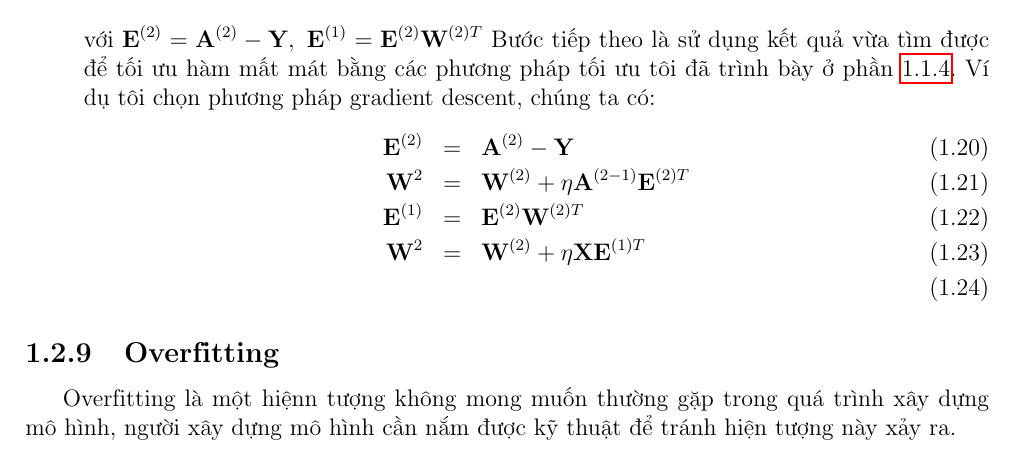
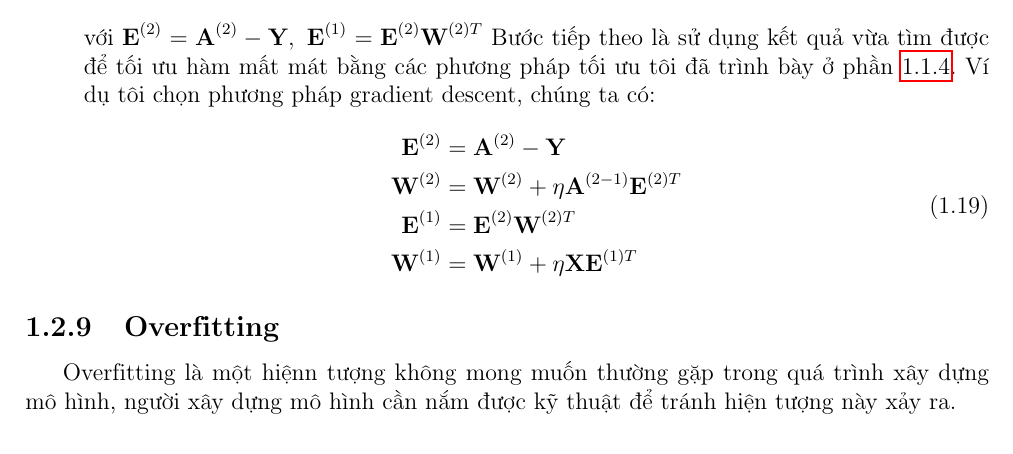
Before and after one commit to khanhtran94/khoaluan2, a LaTeX document (main.tex, which reads chap3/chap3.tex): part of page 23 of 33, cut so that both start at the same text. Compiled offline with pdfLaTeX.

Commit message:
SỬA sai mũ phần cuối backpropagation
sai mũ phần cuối backpropagation

```diff
--- a/chap3/chap3.tex
+++ b/chap3/chap3.tex
@@ -788,12 +785,19 @@ Như vậy với tập dữ liệu $N$ quan sát thì chúng ta có thể như s
-\end{eqnarray}
+\begin{equation}
+\begin{split}
+\frac{\partial J(\textbf{W})}{\partial \textbf{W}^{(2)}} &=\sum^{N}_{i=1} \textbf{a}^{(2-1)}_i\textbf{e}^{(2)T}_i = \textbf{A}^{(2-1)}\textbf{E}^{(2)T}\\
+\frac{\partial J(\textbf{W})}{\partial \textbf{W}^{(1)}} &= \sum^{N}_{i=1} \textbf{a}^{(0)}_i \textbf{e}^{(1)T}_i = \textbf{X}\textbf{E}^{(1)T}
+\end{split}
+\end{equation}
 với $\textbf{E}^{(2)} = \textbf{A}^{(2)}-\textbf{Y}, ~ \textbf{E}^{(1)} = \textbf{E}^{(2)}\textbf{W}^{(2)T}$
 Bước tiếp theo là sử dụng kết quả vừa tìm được để tối ưu hàm mất mát bằng các phương pháp tối ưu tôi đã trình bày ở phần \ref{sec:toiuu}. Ví dụ tôi chọn phương pháp gradient descent, chúng ta có:
-\begin{eqnarray}
-\textbf{E}^{(2)} &=& \textbf{A}^{(2)}-\textbf{Y}\\
-\textbf{W}^{2} &=& \textbf{W}^{(2)} + \eta \textbf{A}^{(2-1)}\textbf{E}^{(2)T}\\
- \textbf{E}^{(1)} &=& \textbf{E}^{(2)}\textbf{W}^{(2)T}\\
-\textbf{W}^{2} &=& \textbf{W}^{(2)} + \eta \textbf{X}\textbf{E}^{(1)T}\\
-\end{eqnarray}
+\begin{equation}
+\begin{split}
+\textbf{E}^{(2)} &= \textbf{A}^{(2)}-\textbf{Y}\\
+\textbf{W}^{(2)} &=\textbf{W}^{(2)} + \eta \textbf{A}^{(2-1)}\textbf{E}^{(2)T} \\
+ \textbf{E}^{(1)} &= \textbf{E}^{(2)}\textbf{W}^{(2)T}\\
+\textbf{W}^{(1)} &= \textbf{W}^{(1)} + \eta \textbf{X}\textbf{E}^{(1)T}\\
+\end{split}
+\end{equation}
 
 
 \end{enumerate}
```
Also changed, not shown: main.pdf, chap3/chap3.tex (3 more changed lines), 2 other files.
